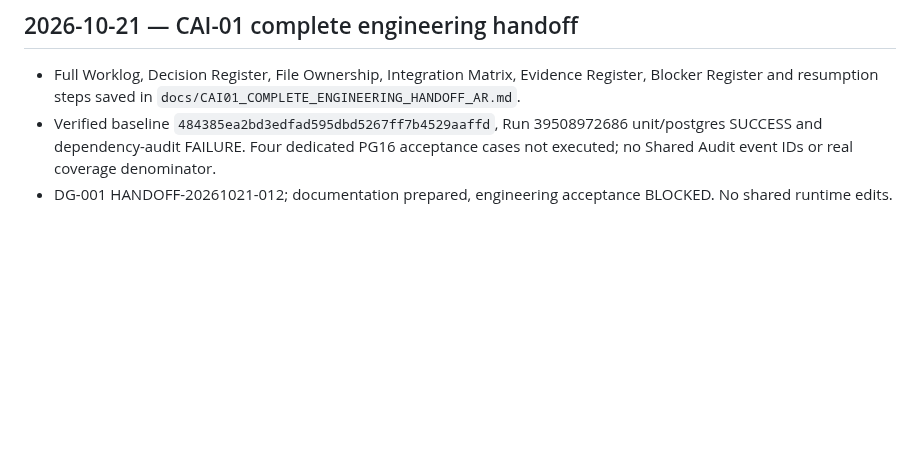
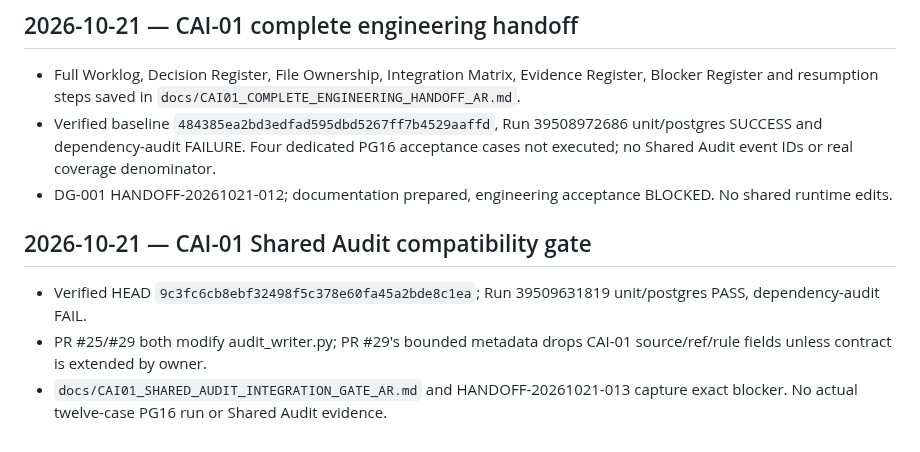
Before and after one commit to overurdream-collab/test2, a Markdown page: docs/MCIAS_V2_CURRENT_STATE_AR.md, the part around the change. GitHub-like rendering; blank space fills up the shorter version.

```diff
--- a/docs/MCIAS_V2_CURRENT_STATE_AR.md
+++ b/docs/MCIAS_V2_CURRENT_STATE_AR.md
@@ -67,3 +67,8 @@ Date: 2026-10-21. This is a narrow **CAI-01-only** state file on a branch forked
 - Full Worklog, Decision Register, File Ownership, Integration Matrix, Evidence Register, Blocker Register and resumption steps saved in `docs/CAI01_COMPLETE_ENGINEERING_HANDOFF_AR.md`.
 - Verified baseline `484385ea2bd3edfad595dbd5267ff7b4529aaffd`, Run 39508972686 unit/postgres SUCCESS and dependency-audit FAILURE. Four dedicated PG16 acceptance cases not executed; no Shared Audit event IDs or real coverage denominator.
 - DG-001 HANDOFF-20261021-012; documentation prepared, engineering acceptance BLOCKED. No shared runtime edits.
+
+## 2026-10-21 — CAI-01 Shared Audit compatibility gate
+- Verified HEAD `9c3fc6cb8ebf32498f5c378e60fa45a2bde8c1ea`; Run 39509631819 unit/postgres PASS, dependency-audit FAIL.
+- PR #25/#29 both modify audit_writer.py; PR #29's bounded metadata drops CAI-01 source/ref/rule fields unless contract is extended by owner.
+- `docs/CAI01_SHARED_AUDIT_INTEGRATION_GATE_AR.md` and HANDOFF-20261021-013 capture exact blocker. No actual twelve-case PG16 run or Shared Audit evidence.
```
Also changed, not shown: docs/CAI01_SHARED_AUDIT_INTEGRATION_GATE_AR.md (added, +19 -0 lines), docs/MCIAS_V2_EXECUTION_JOURNAL_AR.md (+10 -0 lines).
